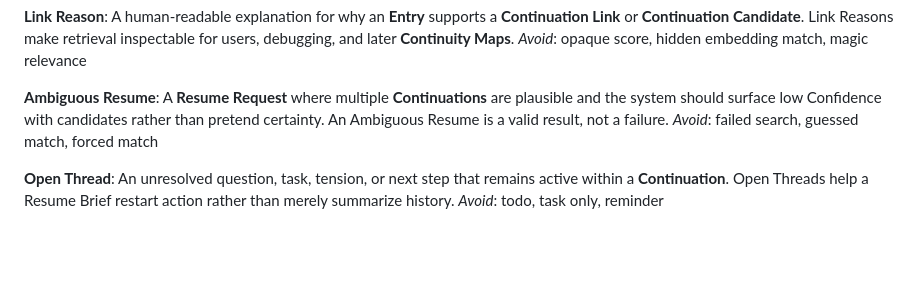
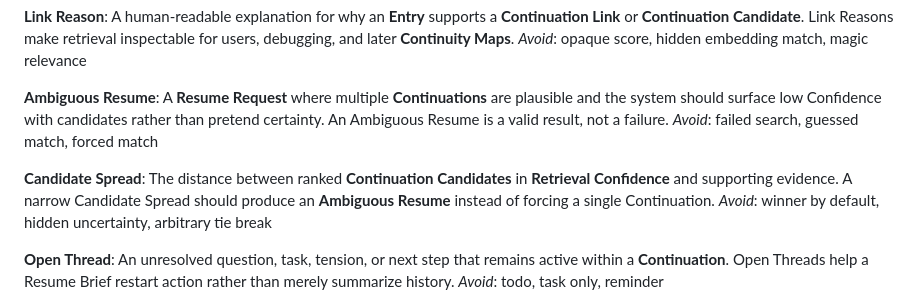
Before and after one commit to peter-wilkins/continuum-core, a Markdown page: CONTEXT.md, the part around the change. Drawn GitHub-style; blank space fills up the shorter version.

Commit message:
Define candidate spread

```diff
--- a/CONTEXT.md
+++ b/CONTEXT.md
@@ -96,6 +96,10 @@ _Avoid_: opaque score, hidden embedding match, magic relevance
 A **Resume Request** where multiple **Continuations** are plausible and the system should surface low Confidence with candidates rather than pretend certainty. An Ambiguous Resume is a valid result, not a failure.
 _Avoid_: failed search, guessed match, forced match
 
+**Candidate Spread**:
+The distance between ranked **Continuation Candidates** in **Retrieval Confidence** and supporting evidence. A narrow Candidate Spread should produce an **Ambiguous Resume** instead of forcing a single Continuation.
+_Avoid_: winner by default, hidden uncertainty, arbitrary tie break
+
 **Open Thread**:
 An unresolved question, task, tension, or next step that remains active within a **Continuation**. Open Threads help a Resume Brief restart action rather than merely summarize history.
 _Avoid_: todo, task only, reminder
```
